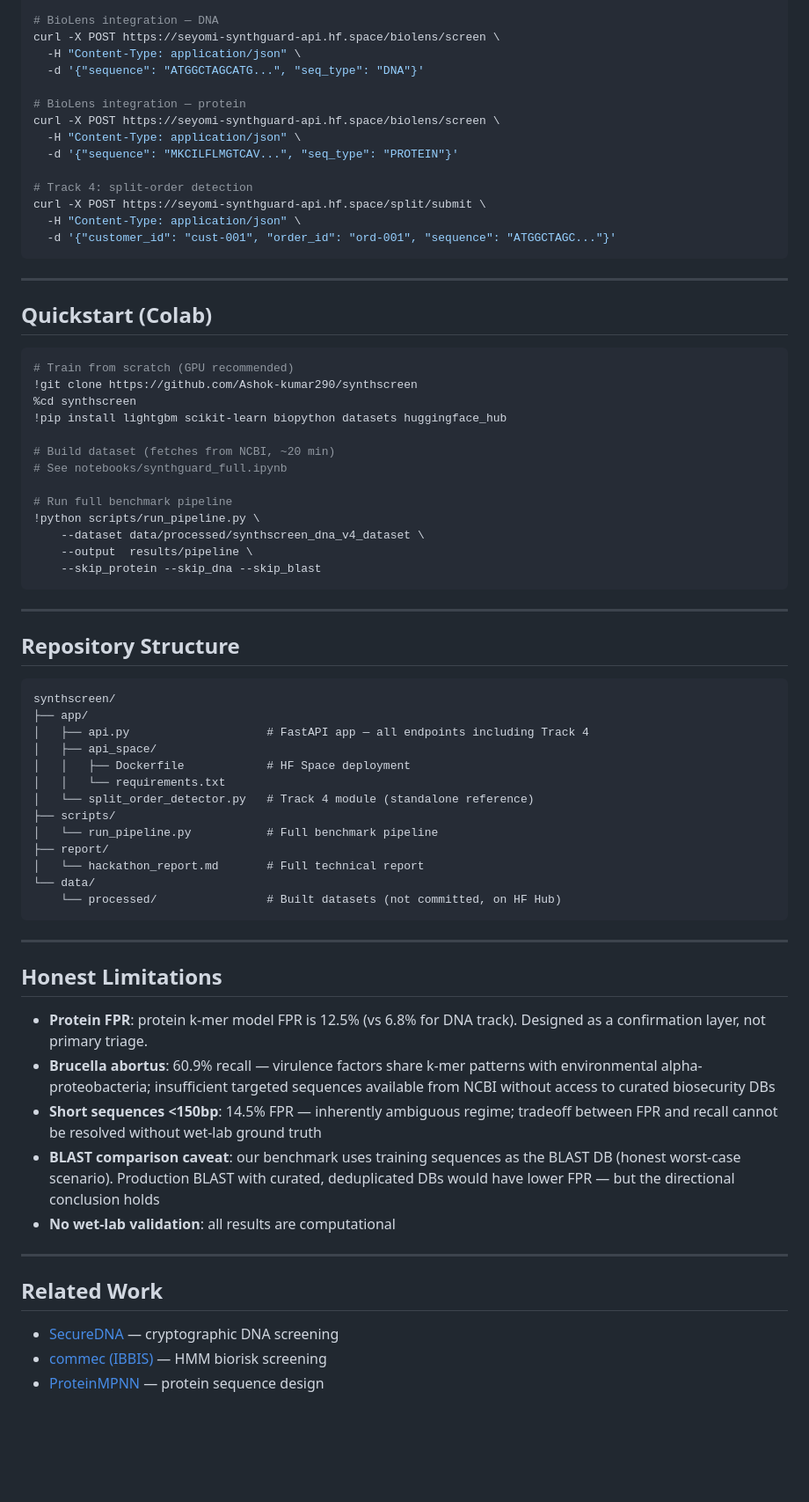
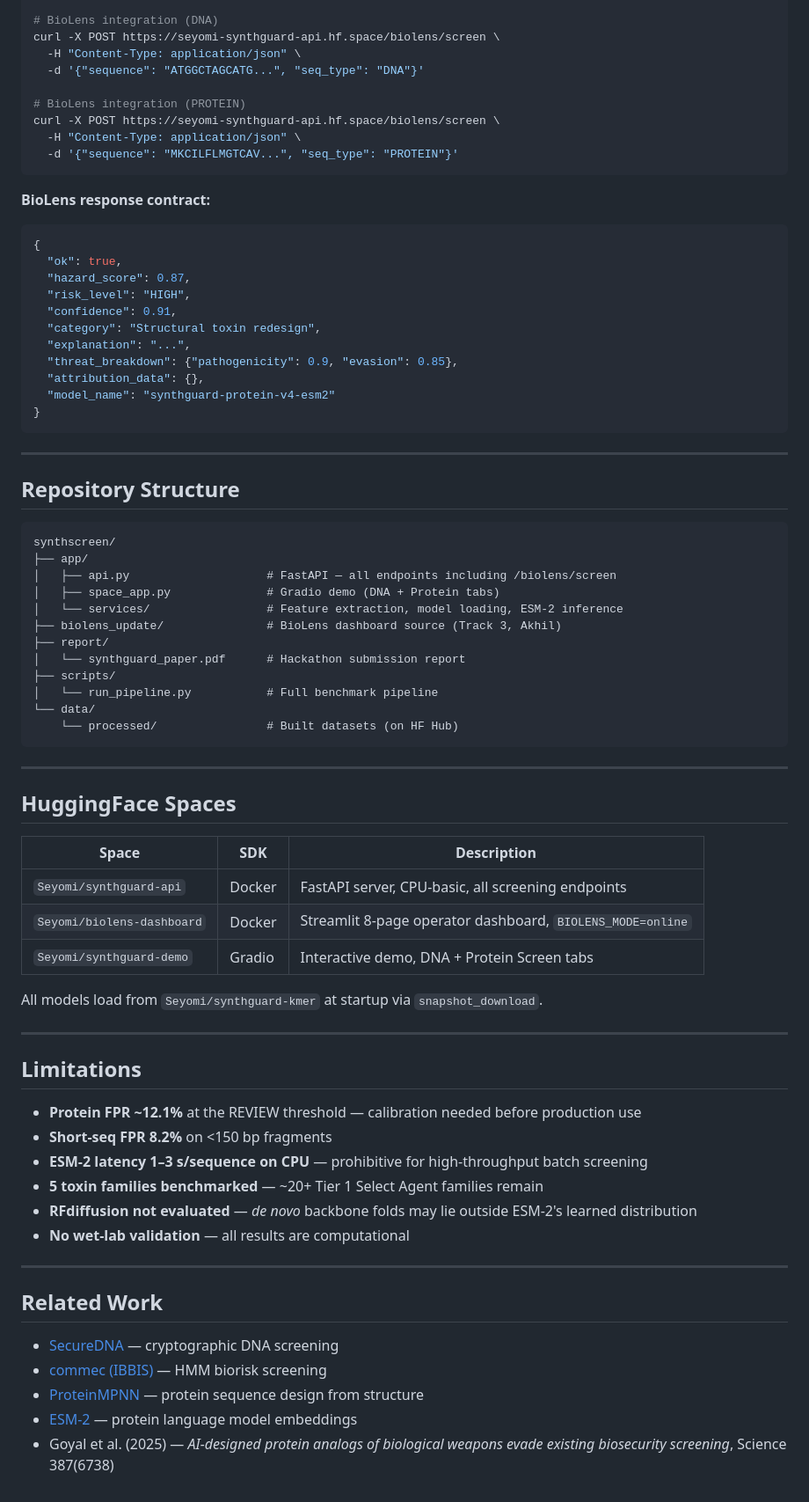
Before and after one commit to Ashok-kumar290/synthscreen, a Markdown page: README.md, the part around one of its changes. Shown at 88% size. GitHub-like rendering; blank space fills up the shorter version.

````diff
--- a/README.md
+++ b/README.md
@@ -85,40 +137,31 @@ curl -X POST https://seyomi-synthguard-api.hf.space/protein/screen \
   -H "Content-Type: application/json" \
   -d '{"sequence": "MKCILFLMGTCAVLFLM..."}'
 
-# BioLens integration — DNA
+# BioLens integration (DNA)
 curl -X POST https://seyomi-synthguard-api.hf.space/biolens/screen \
   -H "Content-Type: application/json" \
   -d '{"sequence": "ATGGCTAGCATG...", "seq_type": "DNA"}'
 
-# BioLens integration — protein
+# BioLens integration (PROTEIN)
 curl -X POST https://seyomi-synthguard-api.hf.space/biolens/screen \
   -H "Content-Type: application/json" \
   -d '{"sequence": "MKCILFLMGTCAV...", "seq_type": "PROTEIN"}'
-
-# Track 4: split-order detection
-curl -X POST https://seyomi-synthguard-api.hf.space/split/submit \
-  -H "Content-Type: application/json" \
-  -d '{"customer_id": "cust-001", "order_id": "ord-001", "sequence": "ATGGCTAGC..."}'
 ```
 
----
+**BioLens response contract:**
 
-## Quickstart (Colab)
-
-```python
-# Train from scratch (GPU recommended)
-!git clone https://github.com/Ashok-kumar290/synthscreen
-%cd synthscreen
-!pip install lightgbm scikit-learn biopython datasets huggingface_hub
-
-# Build dataset (fetches from NCBI, ~20 min)
-# See notebooks/synthguard_full.ipynb
-
-# Run full benchmark pipeline
-!python scripts/run_pipeline.py \
-    --dataset data/processed/synthscreen_dna_v4_dataset \
-    --output  results/pipeline \
-    --skip_protein --skip_dna --skip_blast
+```json
+{
+  "ok": true,
+  "hazard_score": 0.87,
+  "risk_level": "HIGH",
+  "confidence": 0.91,
+  "category": "Structural toxin redesign",
+  "explanation": "...",
+  "threat_breakdown": {"pathogenicity": 0.9, "evasion": 0.85},
+  "attribution_data": {},
+  "model_name": "synthguard-protein-v4-esm2"
+}
 ```
 
 ---
@@ -128,28 +171,40 @@ curl -X POST https://seyomi-synthguard-api.hf.space/split/submit \
 ```
 synthscreen/
 ├── app/
-│   ├── api.py                    # FastAPI app — all endpoints including Track 4
-│   ├── api_space/
-│   │   ├── Dockerfile            # HF Space deployment
-│   │   └── requirements.txt
-│   └── split_order_detector.py   # Track 4 module (standalone reference)
+│   ├── api.py                    # FastAPI — all endpoints including /biolens/screen
+│   ├── space_app.py              # Gradio demo (DNA + Protein tabs)
+│   └── services/                 # Feature extraction, model loading, ESM-2 inference
+├── biolens_update/               # BioLens dashboard source (Track 3, Akhil)
+├── report/
+│   └── synthguard_paper.pdf      # Hackathon submission report
 ├── scripts/
 │   └── run_pipeline.py           # Full benchmark pipeline
-├── report/
-│   └── hackathon_report.md       # Full technical report
 └── data/
-    └── processed/                # Built datasets (not committed, on HF Hub)
+    └── processed/                # Built datasets (on HF Hub)
 ```
 
 ---
 
-## Honest Limitations
+## HuggingFace Spaces
 
-- **Protein FPR**: protein k-mer model FPR is 12.5% (vs 6.8% for DNA track). Designed as a confirmation layer, not primary triage.
-- **Brucella abortus**: 60.9% recall — virulence factors share k-mer patterns with environmental alpha-proteobacteria; insufficient targeted sequences available from NCBI without access to curated biosecurity DBs
-- **Short sequences <150bp**: 14.5% FPR — inherently ambiguous regime; tradeoff between FPR and recall cannot be resolved without wet-lab ground truth
-- **BLAST comparison caveat**: our benchmark uses training sequences as the BLAST DB (honest worst-case scenario). Production BLAST with curated, deduplicated DBs would have lower FPR — but the directional conclusion holds
-- **No wet-lab validation**: all results are computational
+| Space | SDK | Description |
+|---|---|---|
+| `Seyomi/synthguard-api` | Docker | FastAPI server, CPU-basic, all screening endpoints |
+| `Seyomi/biolens-dashboard` | Docker | Streamlit 8-page operator dashboard, `BIOLENS_MODE=online` |
+| `Seyomi/synthguard-demo` | Gradio | Interactive demo, DNA + Protein Screen tabs |
+
+All models load from `Seyomi/synthguard-kmer` at startup via `snapshot_download`.
+
+---
+
+## Limitations
+
+- **Protein FPR ~12.1%** at the REVIEW threshold — calibration needed before production use
+- **Short-seq FPR 8.2%** on <150 bp fragments
+- **ESM-2 latency 1–3 s/sequence on CPU** — prohibitive for high-throughput batch screening
+- **5 toxin families benchmarked** — ~20+ Tier 1 Select Agent families remain
+- **RFdiffusion not evaluated** — *de novo* backbone folds may lie outside ESM-2's learned distribution
+- **No wet-lab validation** — all results are computational
 
 ---
 
@@ -157,4 +212,6 @@ synthscreen/
 
 - [SecureDNA](https://securedna.org/) — cryptographic DNA screening
 - [commec (IBBIS)](https://github.com/ibbis-screening/common-mechanism) — HMM biorisk screening
-- [ProteinMPNN](https://github.com/dauparas/ProteinMPNN) — protein sequence design
+- [ProteinMPNN](https://github.com/dauparas/ProteinMPNN) — protein sequence design from structure
+- [ESM-2](https://github.com/facebookresearch/esm) — protein language model embeddings
+- Goyal et al. (2025) — *AI-designed protein analogs of biological weapons evade existing biosecurity screening*, Science 387(6738)
````
Also changed, not shown: other parts of README.md (+94 -42 lines).
